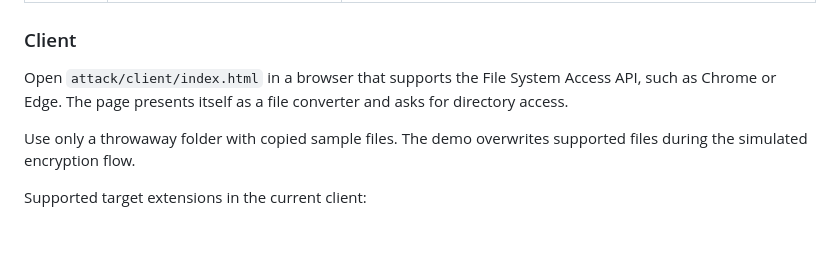
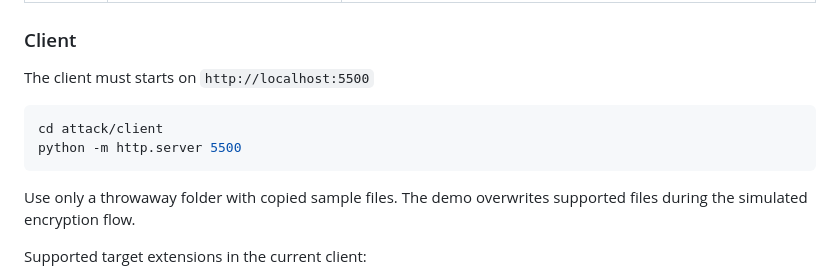
Before and after one commit to r1muru2006/RoB, a Markdown page: README.md, the part around the change. Drawn GitHub-style; blank space fills up the shorter version.

Commit message:
Update README.md
Client must starts on http://localhost:5500

````diff
--- a/README.md
+++ b/README.md
@@ -50,9 +50,11 @@ Available routes:
 
 ### Client
 
-Open `attack/client/index.html` in a browser that supports the File System
-Access API, such as Chrome or Edge. The page presents itself as a file
-converter and asks for directory access.
+The client must starts on `http://localhost:5500`
+```bash
+cd attack/client
+python -m http.server 5500
+```
 
 Use only a throwaway folder with copied sample files. The demo overwrites
 supported files during the simulated encryption flow.
````
